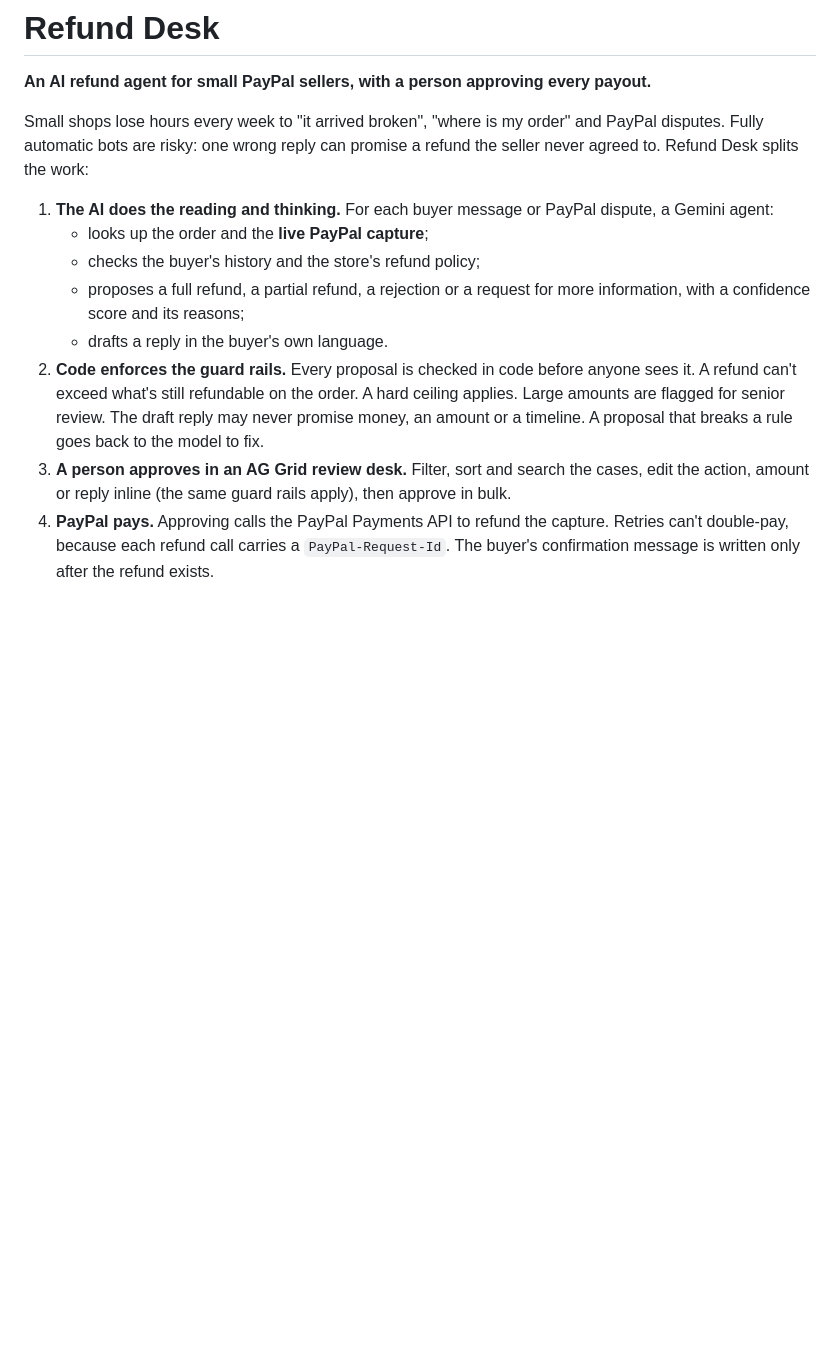
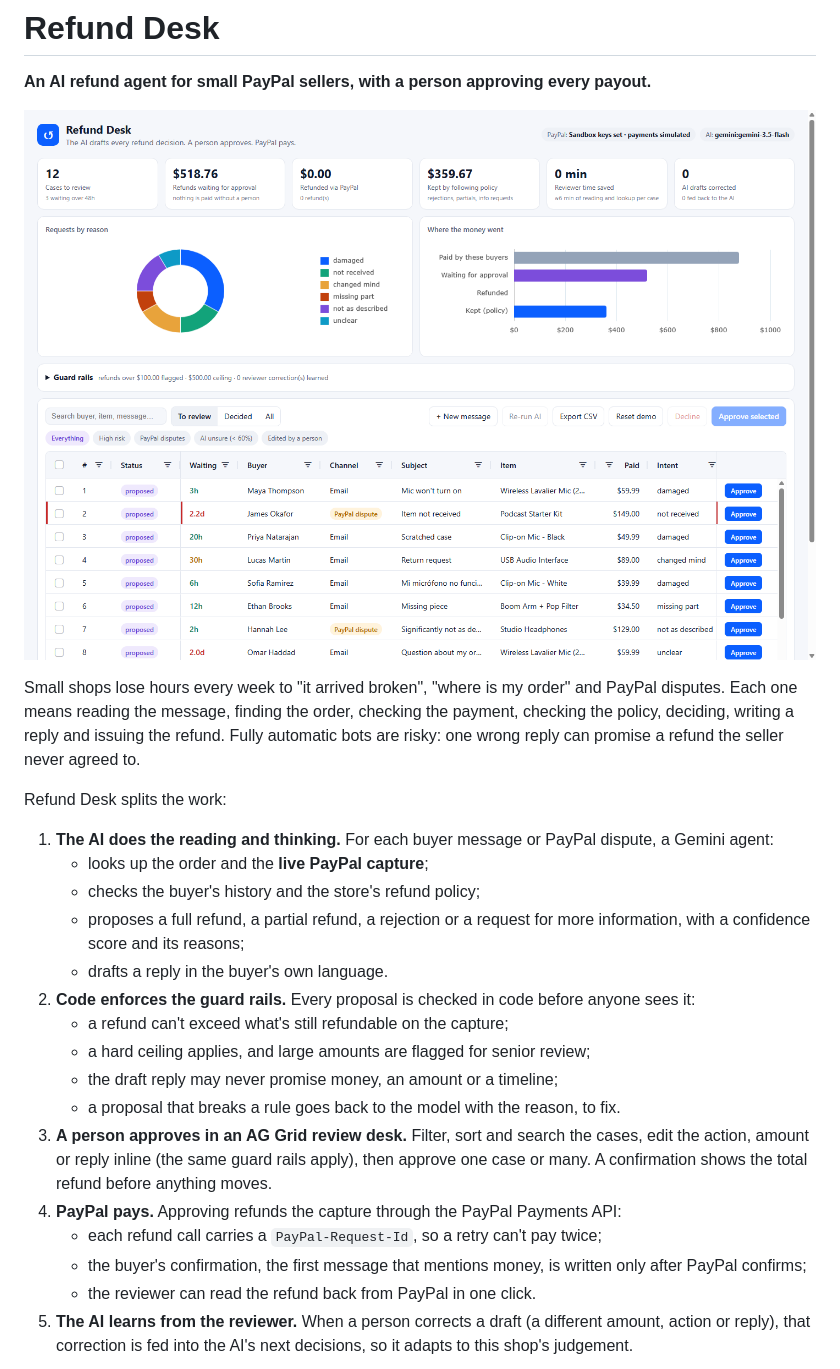
Before and after one commit to pavannani99/-refund-desk, a Markdown page: README.md, the part around one of its changes. GitHub-like rendering; pictures changed too: docs/screenshot.png (added); blank space fills up the shorter version.

```diff
--- a/README.md
+++ b/README.md
@@ -2,14 +2,26 @@
 
 **An AI refund agent for small PayPal sellers, with a person approving every payout.**
 
-Small shops lose hours every week to "it arrived broken", "where is my order" and PayPal disputes. Fully automatic bots are risky: one wrong reply can promise a refund the seller never agreed to. Refund Desk splits the work:
+![Refund Desk review screen](docs/screenshot.png)
+
+Small shops lose hours every week to "it arrived broken", "where is my order" and PayPal disputes. Each one means reading the message, finding the order, checking the payment, checking the policy, deciding, writing a reply and issuing the refund. Fully automatic bots are risky: one wrong reply can promise a refund the seller never agreed to.
+
+Refund Desk splits the work:
 
 1. **The AI does the reading and thinking.** For each buyer message or PayPal dispute, a Gemini agent:
    - looks up the order and the **live PayPal capture**;
    - checks the buyer's history and the store's refund policy;
    - proposes a full refund, a partial refund, a rejection or a request for more information, with a confidence score and its reasons;
    - drafts a reply in the buyer's own language.
-2. **Code enforces the guard rails.** Every proposal is checked in code before anyone sees it. A refund can't exceed what's still refundable on the order. A hard ceiling applies. Large amounts are flagged for senior review. The draft reply may never promise money, an amount or a timeline. A proposal that breaks a rule goes back to the model to fix.
-3. **A person approves in an AG Grid review desk.** Filter, sort and search the cases, edit the action, amount or reply inline (the same guard rails apply), then approve in bulk.
-4. **PayPal pays.** Approving calls the PayPal Payments API to refund the capture. Retries can't double-pay, because each refund call carries a `PayPal-Request-Id`. The buyer's confirmation message is written only after the refund exists.
+2. **Code enforces the guard rails.** Every proposal is checked in code before anyone sees it:
+   - a refund can't exceed what's still refundable on the capture;
+   - a hard ceiling applies, and large amounts are flagged for senior review;
+   - the draft reply may never promise money, an amount or a timeline;
+   - a proposal that breaks a rule goes back to the model with the reason, to fix.
+3. **A person approves in an AG Grid review desk.** Filter, sort and search the cases, edit the action, amount or reply inline (the same guard rails apply), then approve one case or many. A confirmation shows the total refund before anything moves.
+4. **PayPal pays.** Approving refunds the capture through the PayPal Payments API:
+   - each refund call carries a `PayPal-Request-Id`, so a retry can't pay twice;
+   - the buyer's confirmation, the first message that mentions money, is written only after PayPal confirms;
+   - the reviewer can read the refund back from PayPal in one click.
+5. **The AI learns from the reviewer.** When a person corrects a draft (a different amount, action or reply), that correction is fed into the AI's next decisions, so it adapts to this shop's judgement.
 
```
Also changed, not shown: other parts of README.md (+59 -16 lines), docs/demo-script.md (added, +22 -0 lines), docs/devpost.md (added, +53 -0 lines), 14 other files.
